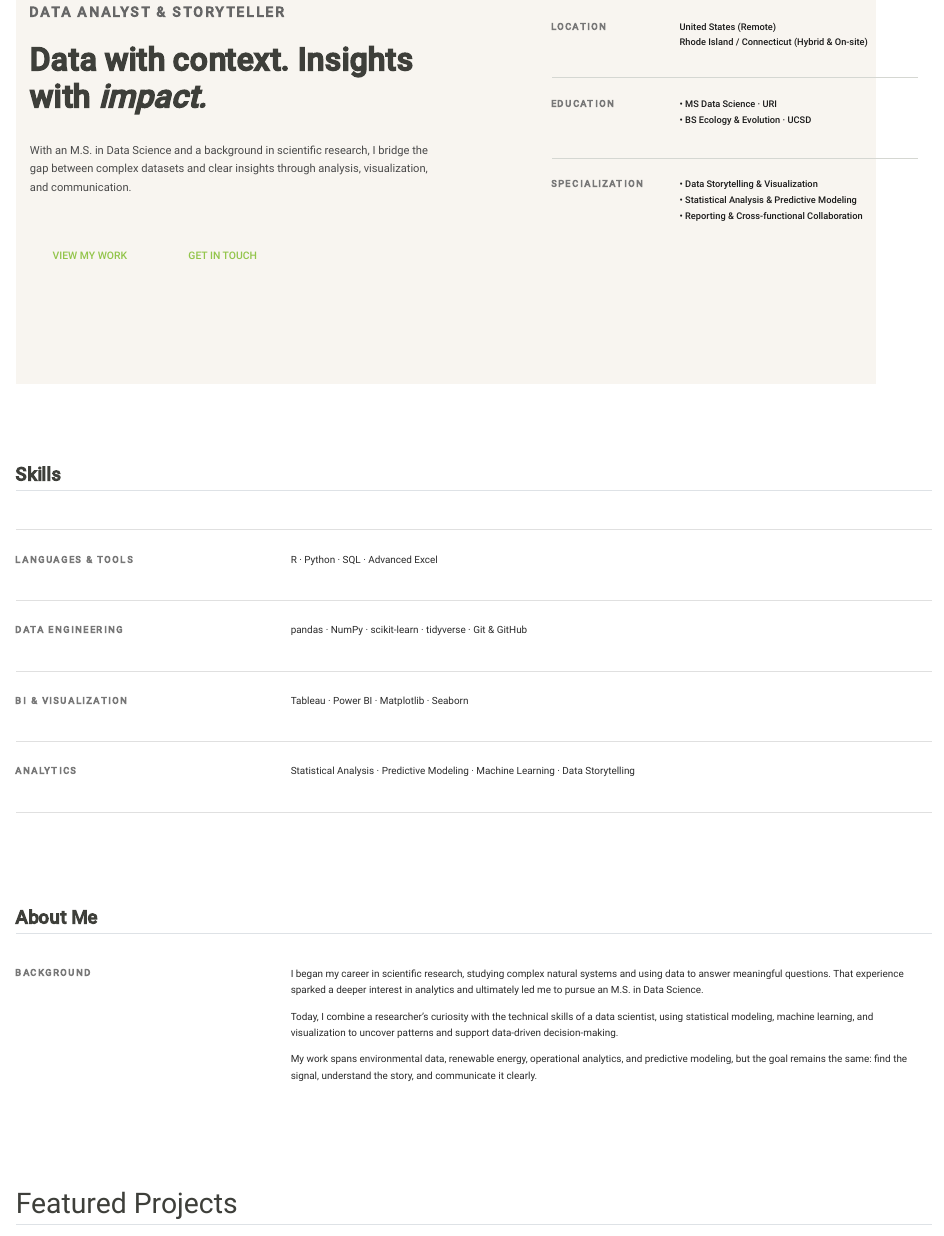
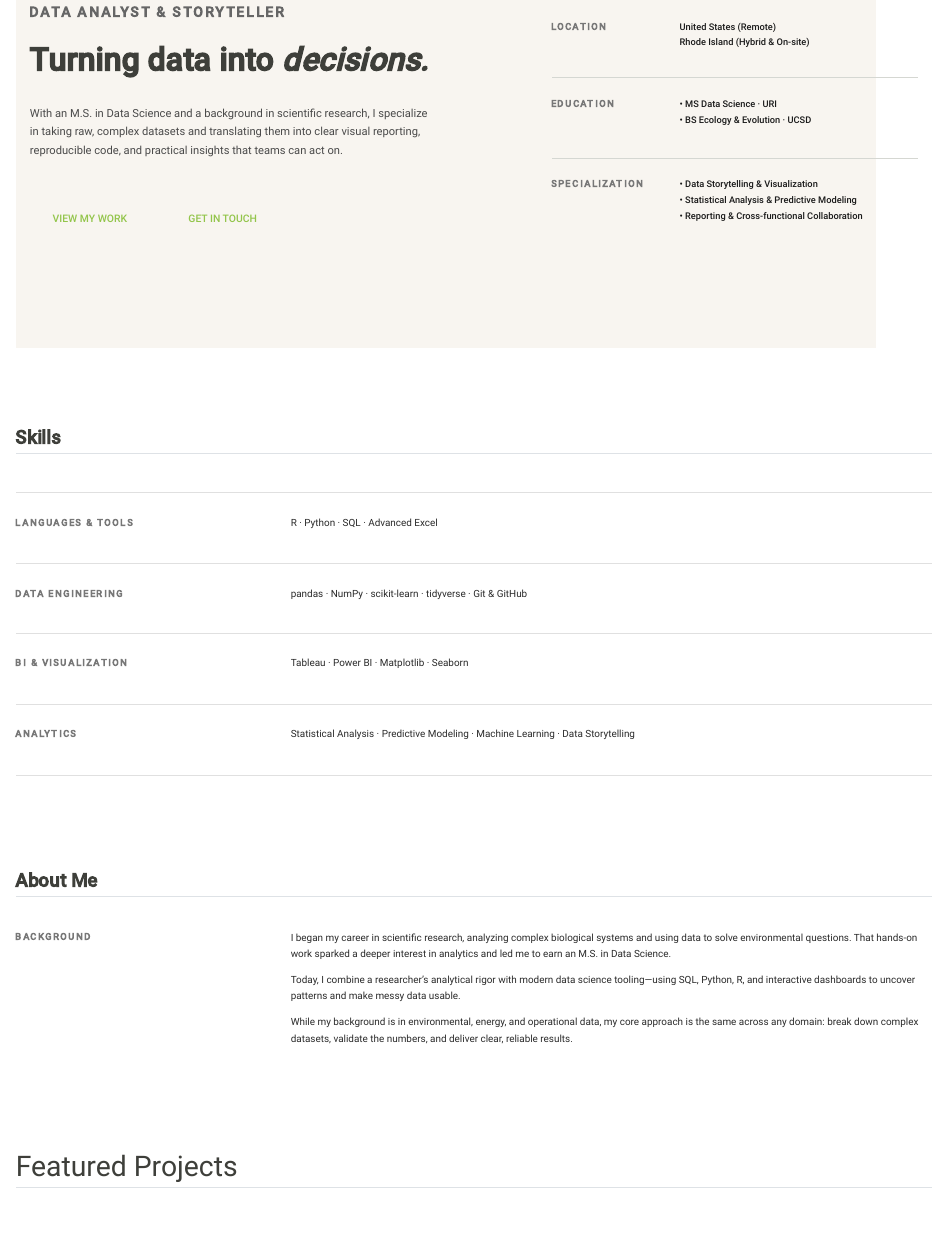
Before and after one commit to kquigg/KaiaQuigg_Portfolio, a Quarto document (index.qmd): the page in a window 1100 px wide, from 90 px down. Rendered offline with R 4.5, knitr and Pandoc in place of Quarto, with nearby package versions.

Commit message:
update copy

```diff
--- a/index.qmd
+++ b/index.qmd
@@ -16,9 +16,9 @@ toc: false
 
 <span style="text-transform: uppercase; letter-spacing: 2px; font-weight: 600; color: #666666; font-size: 1.5rem;">Data Analyst & Storyteller</span>
 
-<h1 style="font-size: 3.4rem; font-weight: 700; margin-top: 18px; margin-bottom: 28px; line-height: 1.15;">Data with context. Insights with <em>impact.</em></h1>
+<h1 style="font-size: 3.4rem; font-weight: 700; margin-top: 18px; margin-bottom: 28px; line-height: 1.15;">Turning data into <em>decisions.</em></h1>
 
-<p style="font-size: 1.18rem; color: #4a4a4a; line-height: 1.65; margin-bottom: 38px;">With an M.S. in Data Science and a background in scientific research, I bridge the gap between complex datasets and clear insights through analysis, visualization, and communication.</p>
+<p style="font-size: 1.18rem; color: #4a4a4a; line-height: 1.65; margin-bottom: 38px;">With an M.S. in Data Science and a background in scientific research, I specialize in taking raw, complex datasets and translating them into clear visual reporting, reproducible code, and practical insights that teams can act on.</p>
 
 [View My Work](#featured-projects){.btn .btn-dark .btn-lg role="button" style="border-radius: 4px; padding: 12px 24px; font-weight: 500;"} &nbsp;&nbsp; [Get in Touch](mailto:kaia.quigg@example.com){.btn .btn-outline-dark .btn-lg role="button" style="border-radius: 4px; padding: 12px 24px; font-weight: 500;"}
 
@@ -37,7 +37,7 @@ toc: false
 <div style="font-size: 1rem; font-weight: 600; text-transform: uppercase; letter-spacing: 1.5px; color: #777777; width: 35%;">Location</div>
 <div style="font-size: 0.98rem; font-weight: 500; color: #1a1a1a; width: 65%; text-align: left; line-height: 1.6;">
 United States (Remote)<br>
-Rhode Island / Connecticut (Hybrid & On-site)
+Rhode Island (Hybrid & On-site)
 </div>
 </div>
 
@@ -131,11 +131,11 @@ Background
 
 <div style="width: 70%; text-align: left; font-size: 1.05rem; color: #2a2a2a; line-height: 1.65; padding-right: 10px;">
 
-I began my career in scientific research, studying complex natural systems and using data to answer meaningful questions. That experience sparked a deeper interest in analytics and ultimately led me to pursue an M.S. in Data Science.
+I began my career in scientific research, analyzing complex biological systems and using data to solve environmental questions. That hands-on work sparked a deeper interest in analytics and led me to earn an M.S. in Data Science.
 
-Today, I combine a researcher's curiosity with the technical skills of a data scientist, using statistical modeling, machine learning, and visualization to uncover patterns and support data-driven decision-making.
+Today, I combine a researcher’s analytical rigor with modern data science tooling—using SQL, Python, R, and interactive dashboards to uncover patterns and make messy data usable.
 
-My work spans environmental data, renewable energy, operational analytics, and predictive modeling, but the goal remains the same: find the signal, understand the story, and communicate it clearly.
+While my background is in environmental, energy, and operational data, my core approach is the same across any domain: break down complex datasets, validate the numbers, and deliver clear, reliable results.
 
 </div>
 
```
Also changed, not shown: index.qmd (2 more changed lines), 2 other files.
